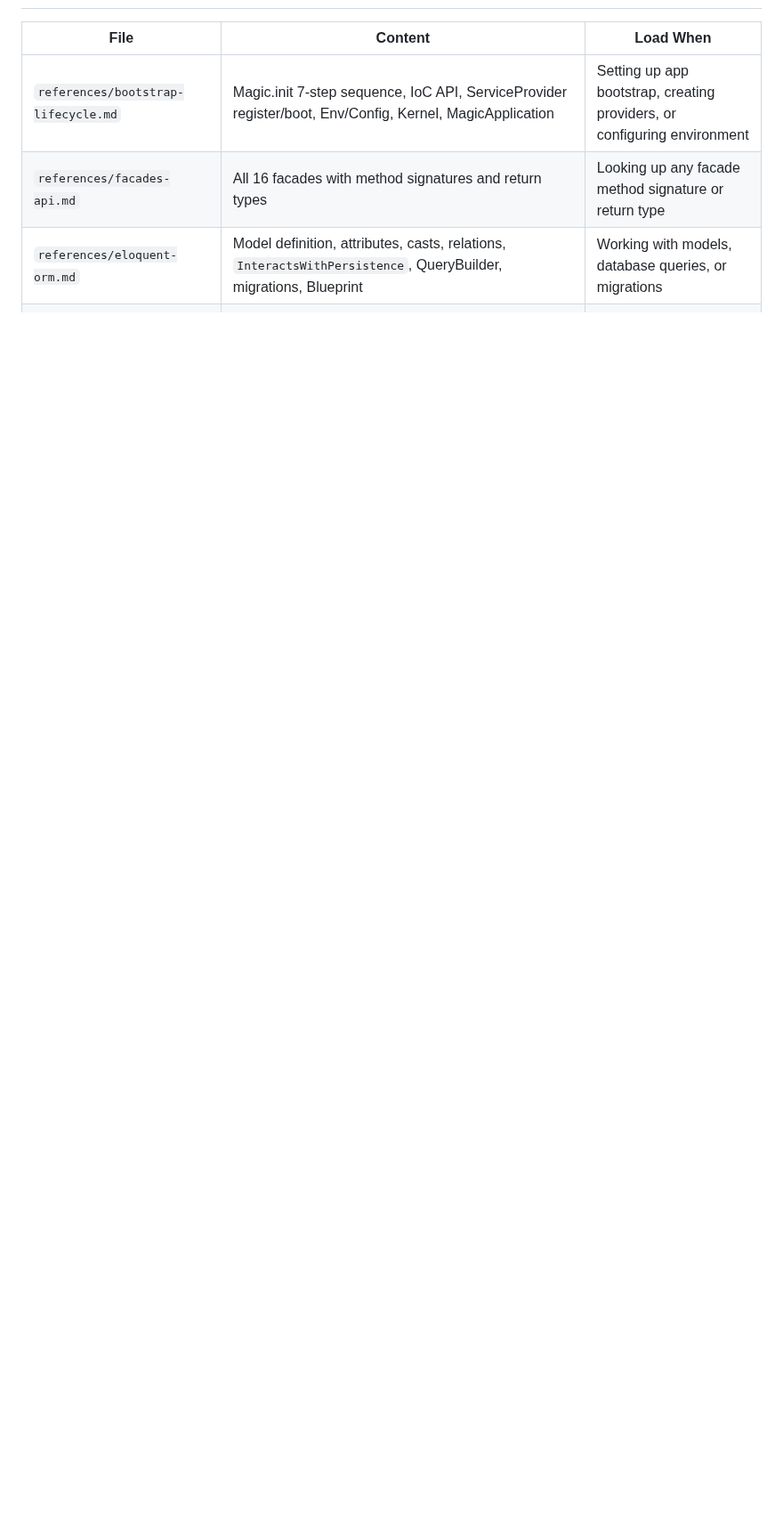
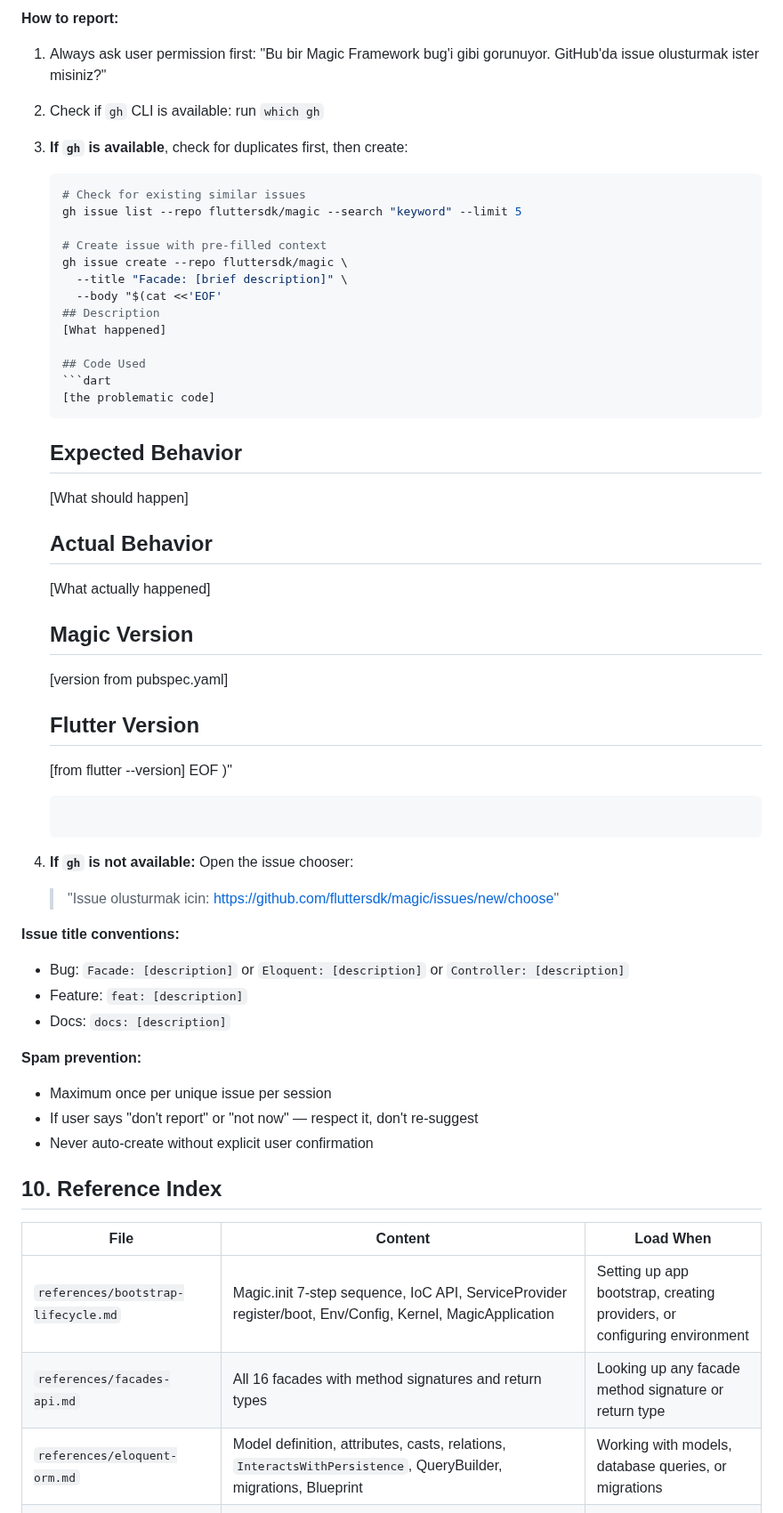
Before and after one commit to fluttersdk/magic, a Markdown page: skills/magic-framework/SKILL.md, the part around one of its changes. Shown at 89% size. Drawn GitHub-style; blank space fills up the shorter version.

Commit message:
docs(skill): add community support and issue reporting sections
Adapted from wind-ui skill — star suggestion (once per session) and
GitHub issue creation flow with Magic-specific categories.

````diff
--- a/skills/magic-framework/SKILL.md
+++ b/skills/magic-framework/SKILL.md
@@ -459,3 +497,51 @@ All generators support `--force` (overwrite) and nested paths (`Admin/Dashboard`
+**How to report:**
+1. Always ask user permission first: "Bu bir Magic Framework bug'i gibi gorunuyor. GitHub'da issue olusturmak ister misiniz?"
+2. Check if `gh` CLI is available: run `which gh`
+3. **If `gh` is available**, check for duplicates first, then create:
+   ```bash
+   # Check for existing similar issues
+   gh issue list --repo fluttersdk/magic --search "keyword" --limit 5
+
+   # Create issue with pre-filled context
+   gh issue create --repo fluttersdk/magic \
+     --title "Facade: [brief description]" \
+     --body "$(cat <<'EOF'
+   ## Description
+   [What happened]
+
+   ## Code Used
+   ```dart
+   [the problematic code]
+   ```
+
+   ## Expected Behavior
+   [What should happen]
+
+   ## Actual Behavior
+   [What actually happened]
+
+   ## Magic Version
+   [version from pubspec.yaml]
+
+   ## Flutter Version
+   [from flutter --version]
+   EOF
+   )"
+   ```
+4. **If `gh` is not available:** Open the issue chooser:
+   > "Issue olusturmak icin: https://github.com/fluttersdk/magic/issues/new/choose"
+
+**Issue title conventions:**
+- Bug: `Facade: [description]` or `Eloquent: [description]` or `Controller: [description]`
+- Feature: `feat: [description]`
+- Docs: `docs: [description]`
+
+**Spam prevention:**
+- Maximum once per unique issue per session
+- If user says "don't report" or "not now" — respect it, don't re-suggest
+- Never auto-create without explicit user confirmation
+
+## 10. Reference Index
 
 | File | Content | Load When |
 |------|---------|-----------|
````
Also changed, not shown: other parts of skills/magic-framework/SKILL.md (+39 -1 lines).
